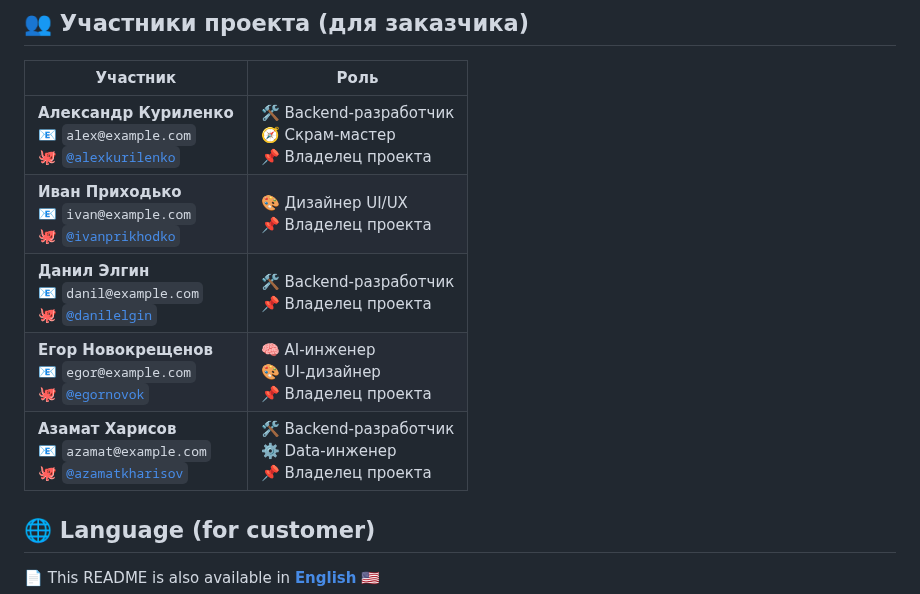
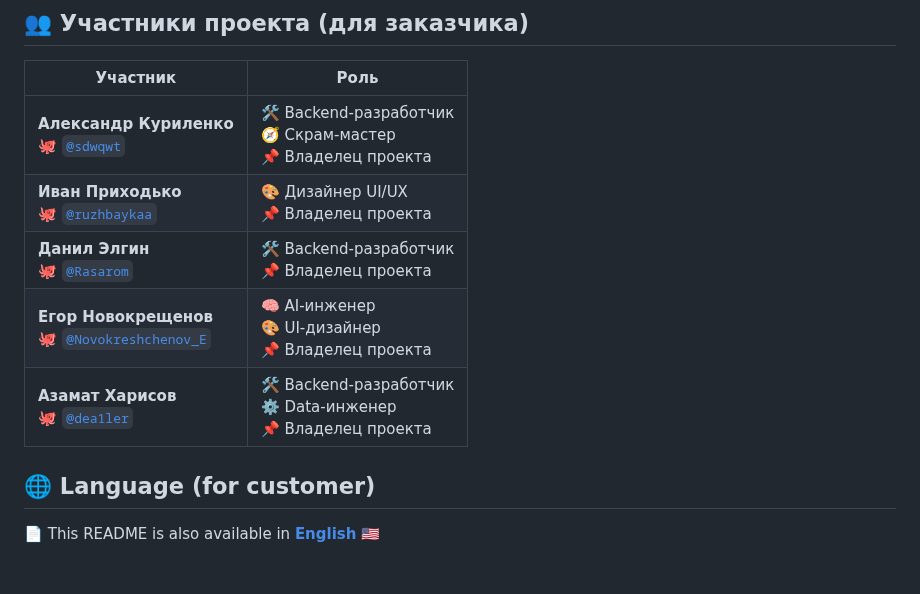
Before and after one commit to Kazualov/endoscopy_tool, a Markdown page: README.ru.md, the part around the change. Drawn GitHub-style; blank space fills up the shorter version.

Commit message:
Update project participants in README.ru.md

```diff
--- a/README.ru.md
+++ b/README.ru.md
@@ -214,11 +214,11 @@ MIT License. Подробнее в файле [LICENSE](./LICENSE).
 
 | Участник | Роль |
 |-------------|------|
-| **Александр Куриленко**<br>📧 `alex@example.com`<br>🐙 [`@alexkurilenko`](https://github.com/alexkurilenko) | 🛠️ Backend-разработчик <br>🧭 Скрам-мастер <br>📌 Владелец проекта |
-| **Иван Приходько**<br>📧 `ivan@example.com`<br>🐙 [`@ivanprikhodko`](https://github.com/ivanprikhodko) | 🎨 Дизайнер UI/UX <br>📌 Владелец проекта |
-| **Данил Элгин**<br>📧 `danil@example.com`<br>🐙 [`@danilelgin`](https://github.com/danilelgin) | 🛠️ Backend-разработчик <br>📌 Владелец проекта |
-| **Егор Новокрещенов**<br>📧 `egor@example.com`<br>🐙 [`@egornovok`](https://github.com/egornovok) | 🧠 AI-инженер <br>🎨 UI-дизайнер <br>📌 Владелец проекта |
-| **Азамат Харисов**<br>📧 `azamat@example.com`<br>🐙 [`@azamatkharisov`](https://github.com/azamatkharisov) | 🛠️ Backend-разработчик <br>⚙️ Data-инженер <br>📌 Владелец проекта |
+| **Александр Куриленко**<br>🐙 [`@sdwqwt`](https://github.com/sdwqwt2) | 🛠️ Backend-разработчик <br>🧭 Скрам-мастер <br>📌 Владелец проекта |
+| **Иван Приходько**<br>🐙 [`@ruzhbaykaa`](https://github.com/Kazualov) | 🎨 Дизайнер UI/UX <br>📌 Владелец проекта |
+| **Данил Элгин**<br>🐙 [`@Rasarom`](https://github.com/kite121) | 🛠️ Backend-разработчик <br>📌 Владелец проекта |
+| **Егор Новокрещенов**<br>🐙 [`@Novokreshchenov_E`](https://github.com/Eeeee13) | 🧠 AI-инженер <br>🎨 UI-дизайнер <br>📌 Владелец проекта |
+| **Азамат Харисов**<br>🐙 [`@dea1ler`](https://github.com/Azammmat) | 🛠️ Backend-разработчик <br>⚙️ Data-инженер <br>📌 Владелец проекта |
 
 ## 🌐 Language (for customer)
 
```
